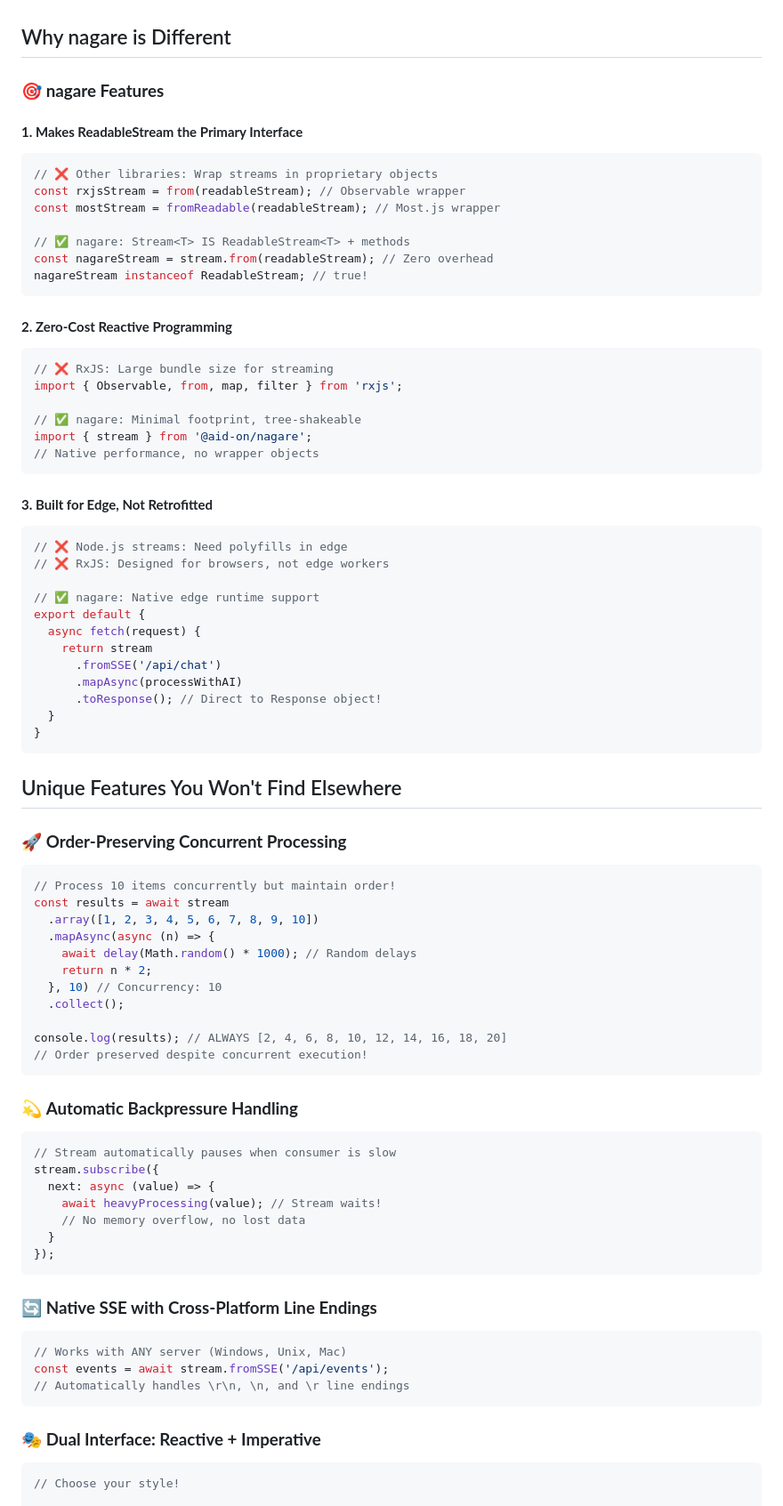
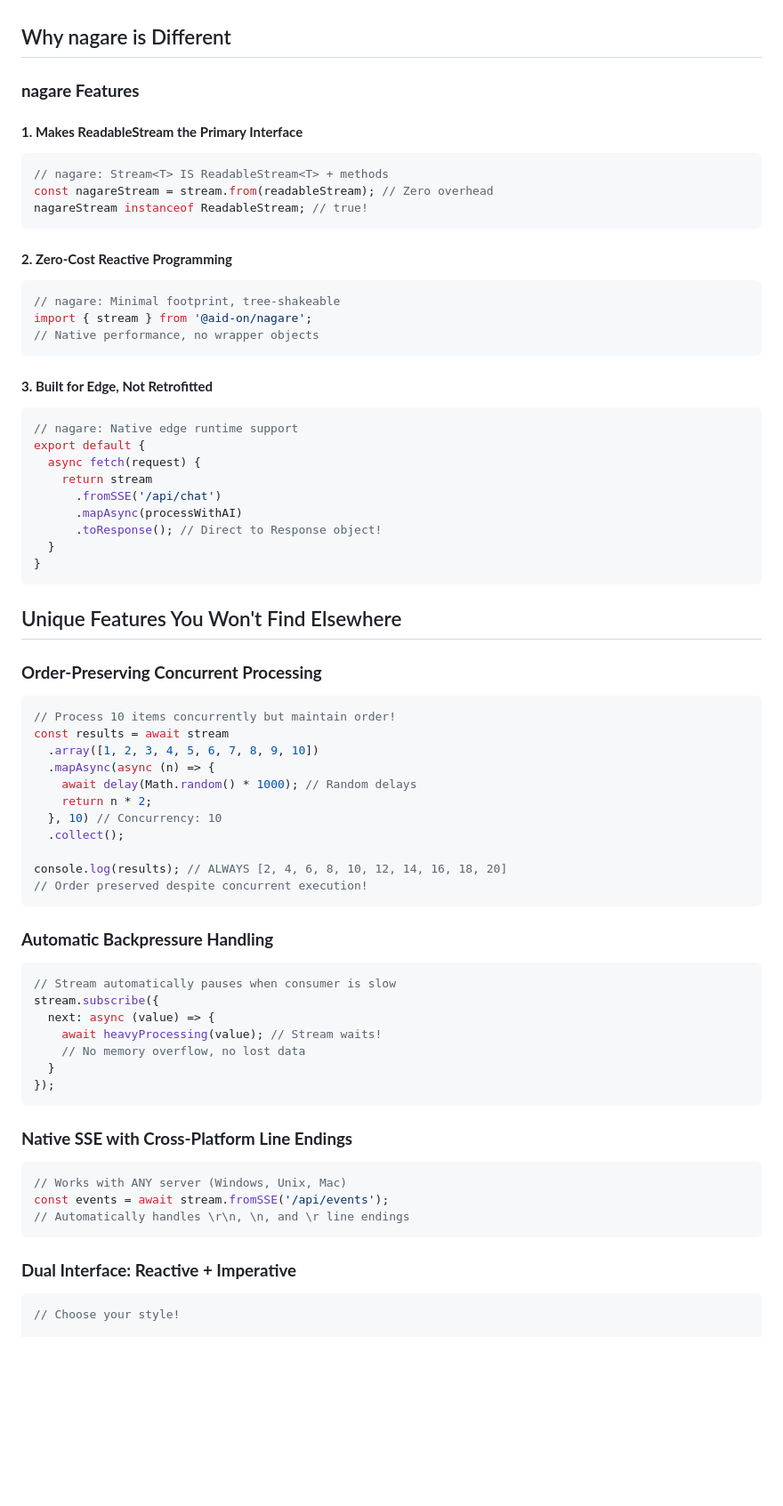
Before and after one commit to Aid-On/nagare, a Markdown page: README.md, the part around the change printed below. Shown: that part at 89% size. Drawn GitHub-style; blank space fills up the shorter version.

````diff
--- a/README.md
+++ b/README.md
@@ -28,35 +28,25 @@ A library that makes ReadableStream a first-class citizen with reactive extensio
 
 ## Why nagare is Different
 
-### 🎯 **nagare Features**
+### **nagare Features**
 
 #### **1. Makes ReadableStream<T> the Primary Interface**
 ```typescript
-// ❌ Other libraries: Wrap streams in proprietary objects
-const rxjsStream = from(readableStream); // Observable wrapper
-const mostStream = fromReadable(readableStream); // Most.js wrapper
-
-// ✅ nagare: Stream<T> IS ReadableStream<T> + methods
+// nagare: Stream<T> IS ReadableStream<T> + methods
 const nagareStream = stream.from(readableStream); // Zero overhead
 nagareStream instanceof ReadableStream; // true!
 ```
 
 #### **2. Zero-Cost Reactive Programming**
 ```typescript
-// ❌ RxJS: Large bundle size for streaming
-import { Observable, from, map, filter } from 'rxjs';
-
-// ✅ nagare: Minimal footprint, tree-shakeable
+// nagare: Minimal footprint, tree-shakeable
 import { stream } from '@aid-on/nagare';
 // Native performance, no wrapper objects
 ```
 
 #### **3. Built for Edge, Not Retrofitted**
 ```typescript
-// ❌ Node.js streams: Need polyfills in edge
-// ❌ RxJS: Designed for browsers, not edge workers
-
-// ✅ nagare: Native edge runtime support
+// nagare: Native edge runtime support
 export default {
   async fetch(request) {
     return stream
@@ -69,7 +59,7 @@ export default {
 
 ## Unique Features You Won't Find Elsewhere
 
-### 🚀 **Order-Preserving Concurrent Processing**
+### **Order-Preserving Concurrent Processing**
 ```typescript
 // Process 10 items concurrently but maintain order!
 const results = await stream
@@ -84,7 +74,7 @@ console.log(results); // ALWAYS [2, 4, 6, 8, 10, 12, 14, 16, 18, 20]
 // Order preserved despite concurrent execution!
 ```
 
-### 💫 **Automatic Backpressure Handling**
+### **Automatic Backpressure Handling**
 ```typescript
 // Stream automatically pauses when consumer is slow
 stream.subscribe({
@@ -95,14 +85,14 @@ stream.subscribe({
 });
 ```
 
-### 🔄 **Native SSE with Cross-Platform Line Endings**
+### **Native SSE with Cross-Platform Line Endings**
 ```typescript
 // Works with ANY server (Windows, Unix, Mac)
 const events = await stream.fromSSE('/api/events');
 // Automatically handles \r\n, \n, and \r line endings
 ```
 
-### 🎭 **Dual Interface: Reactive + Imperative**
+### **Dual Interface: Reactive + Imperative**
 ```typescript
 // Choose your style!
 
````
Also changed, not shown: other parts of README.md (+5 -5 lines), README.ja.md (+13 -23 lines).
